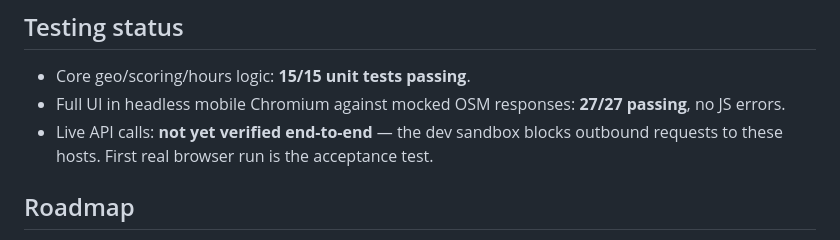
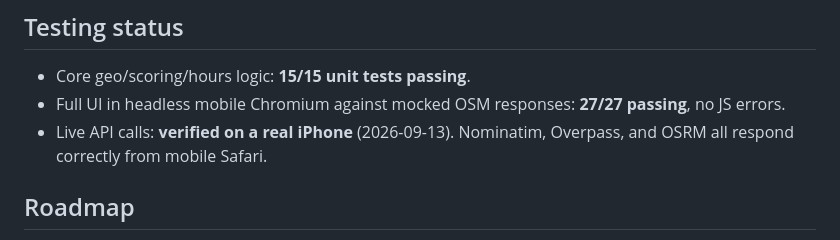
Before and after one commit to SalvatoreAAmico/midpoint, a Markdown page: README.md, the part around the change. Drawn GitHub-style.

Commit message:
Record that the live APIs are verified on device
The app has now been run on a real iPhone against live OpenStreetMap
services. Nominatim geocoding, Overpass place search, and OSRM drive
times all respond correctly from mobile Safari, so the one caveat the
README carried is resolved.

Co-Authored-By: Claude Opus 5 <noreply@anthropic.com>
Claude-Session: https://claude.ai/code/session_016VFHHugi9bNA9KcquHbjz3

```diff
--- a/README.md
+++ b/README.md
@@ -77,8 +77,8 @@ them with a `~` rather than passing them off as measured times.
 - Core geo/scoring/hours logic: **15/15 unit tests passing**.
 - Full UI in headless mobile Chromium against mocked OSM responses:
   **27/27 passing**, no JS errors.
-- Live API calls: **not yet verified end-to-end** — the dev sandbox blocks
-  outbound requests to these hosts. First real browser run is the acceptance test.
+- Live API calls: **verified on a real iPhone** (2026-09-13). Nominatim,
+  Overpass, and OSRM all respond correctly from mobile Safari.
 
 ## Roadmap
 
```
